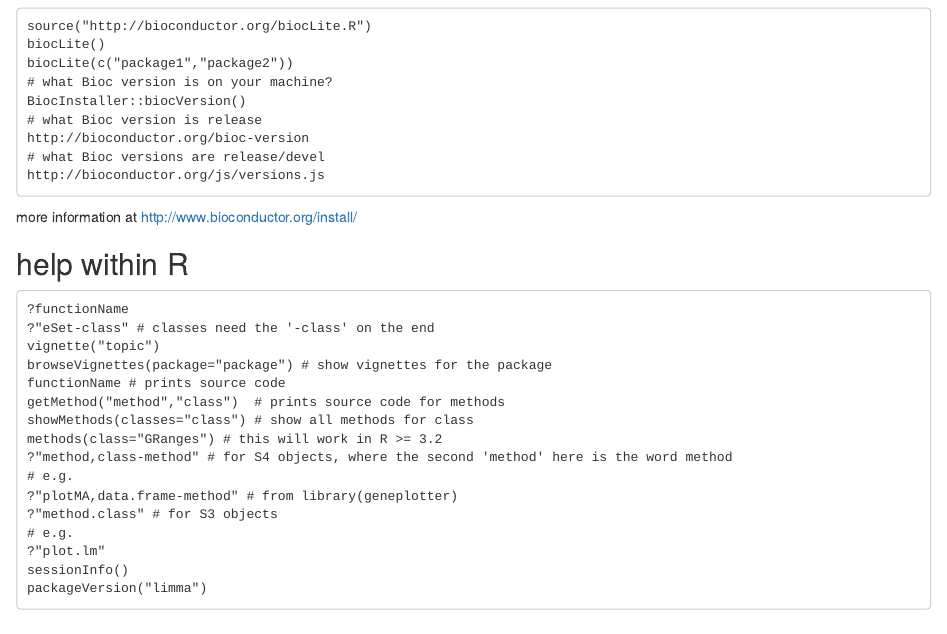
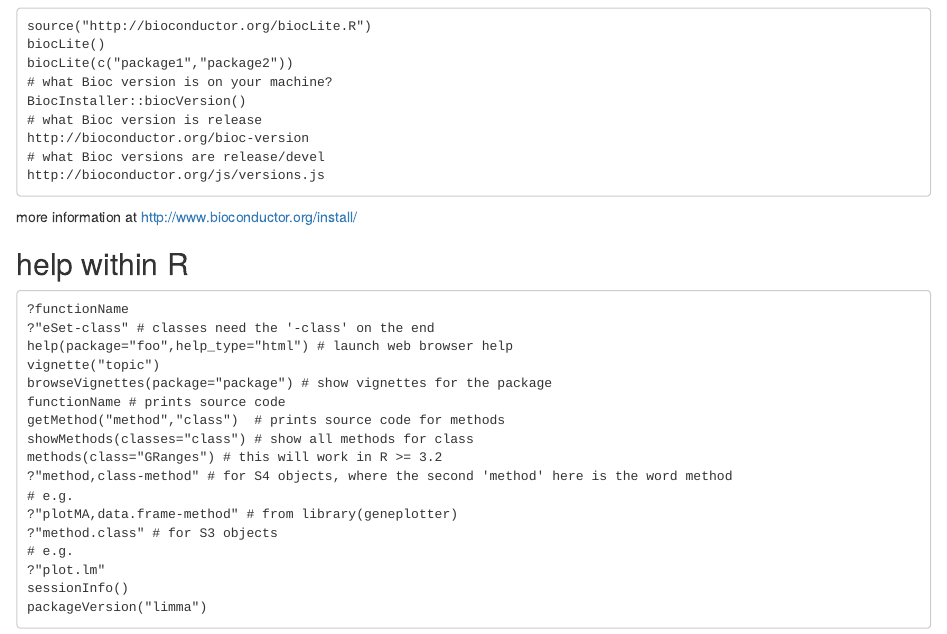
Before and after one commit to mikelove/bioc-refcard, an R Markdown document (README.Rmd): the page in a window 1100 px wide, from 110 px down. Rendered offline with R 4.5, knitr and Pandoc, with nearby package versions.

Commit message:
Update README.Rmd

````diff
--- a/README.Rmd
+++ b/README.Rmd
@@ -21,6 +21,7 @@ more information at http://www.bioconductor.org/install/
 ```
 ?functionName
 ?"eSet-class" # classes need the '-class' on the end
+help(package="foo",help_type="html") # launch web browser help
 vignette("topic")
 browseVignettes(package="package") # show vignettes for the package
 functionName # prints source code
````
